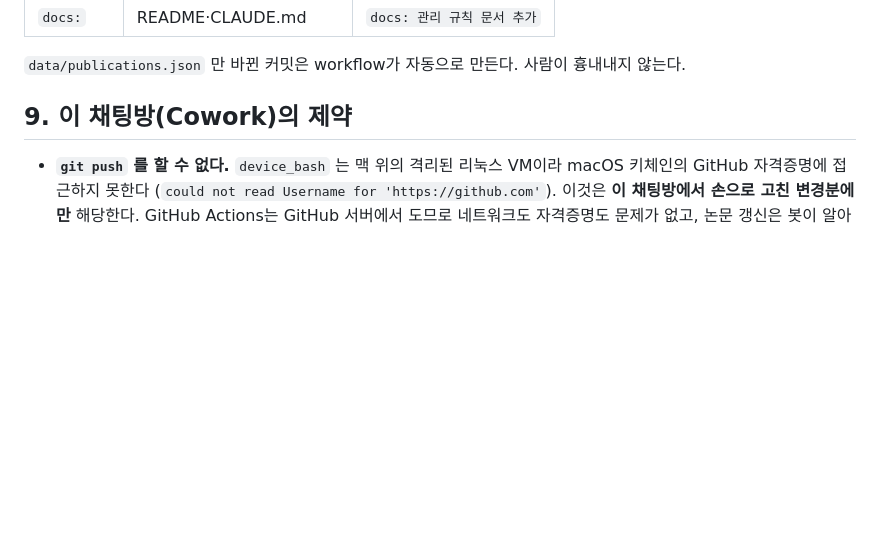
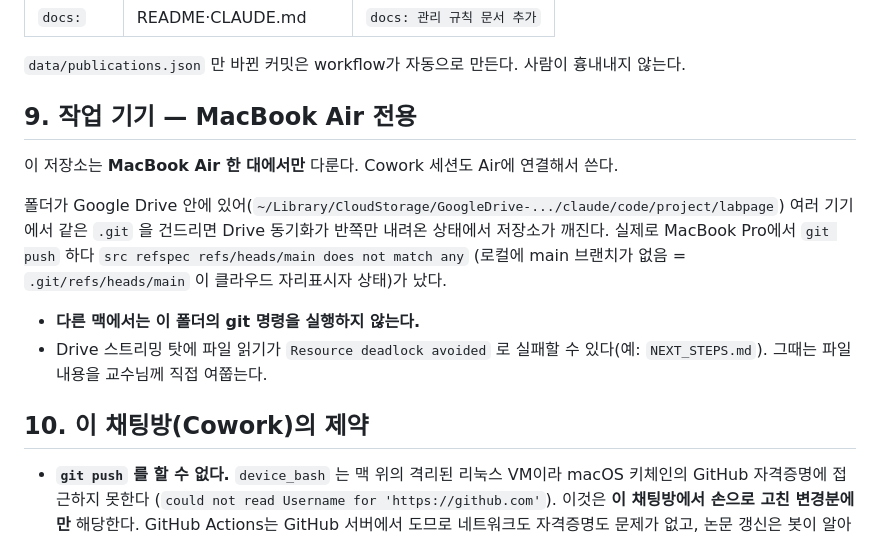
Before and after one commit to prism-snuh/prism-snuh.github.io, a Markdown page: CLAUDE.md, the part around the change. Drawn GitHub-style; blank space fills up the shorter version.

Commit message:
docs: 이 저장소는 MacBook Air에서만 다룬다는 규칙 추가

```diff
--- a/CLAUDE.md
+++ b/CLAUDE.md
@@ -148,7 +148,20 @@ PY
 
 `data/publications.json` 만 바뀐 커밋은 workflow가 자동으로 만든다. 사람이 흉내내지 않는다.
 
-## 9. 이 채팅방(Cowork)의 제약
+## 9. 작업 기기 — MacBook Air 전용
+
+이 저장소는 **MacBook Air 한 대에서만** 다룬다. Cowork 세션도 Air에 연결해서 쓴다.
+
+폴더가 Google Drive 안에 있어(`~/Library/CloudStorage/GoogleDrive-.../claude/code/project/labpage`)
+여러 기기에서 같은 `.git` 을 건드리면 Drive 동기화가 반쪽만 내려온 상태에서 저장소가 깨진다.
+실제로 MacBook Pro에서 `git push` 하다 `src refspec refs/heads/main does not match any`
+(로컬에 main 브랜치가 없음 = `.git/refs/heads/main` 이 클라우드 자리표시자 상태)가 났다.
+
+- **다른 맥에서는 이 폴더의 git 명령을 실행하지 않는다.**
+- Drive 스트리밍 탓에 파일 읽기가 `Resource deadlock avoided` 로 실패할 수 있다(예: `NEXT_STEPS.md`).
+  그때는 파일 내용을 교수님께 직접 여쭙는다.
+
+## 10. 이 채팅방(Cowork)의 제약
 
 - **`git push` 를 할 수 없다.** `device_bash` 는 맥 위의 격리된 리눅스 VM이라 macOS 키체인의
   GitHub 자격증명에 접근하지 못한다 (`could not read Username for 'https://github.com'`).
```
